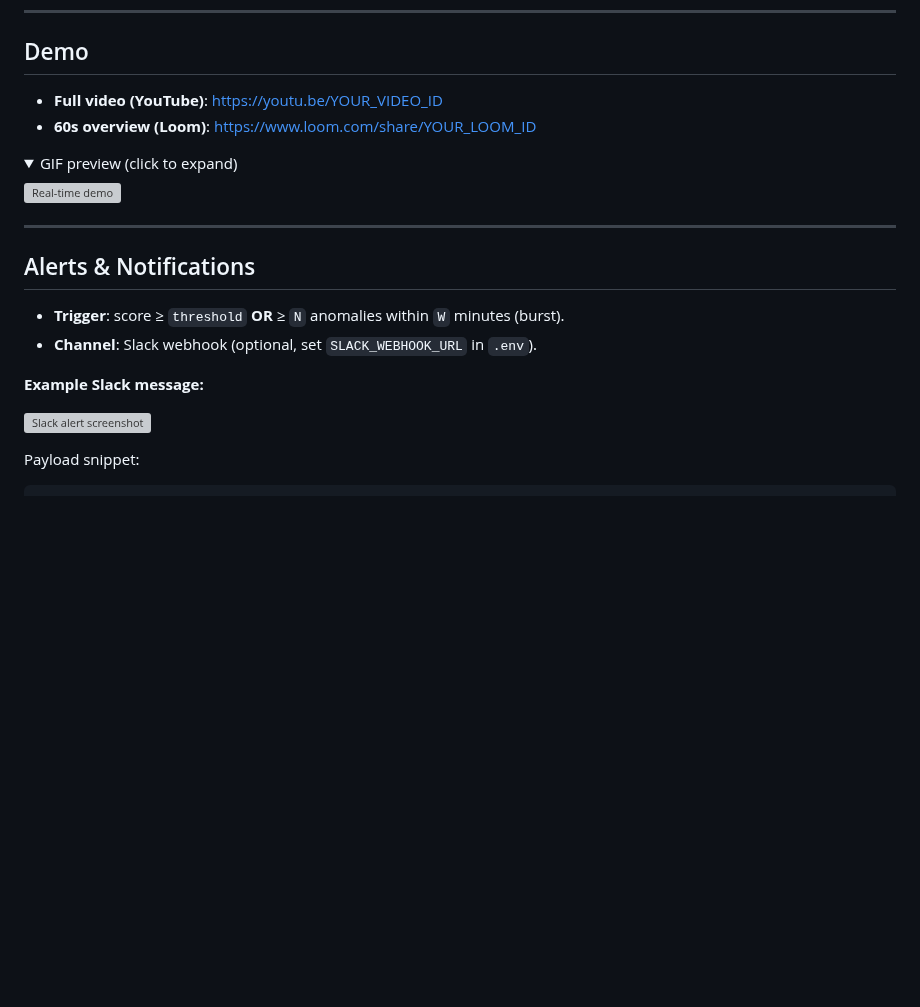
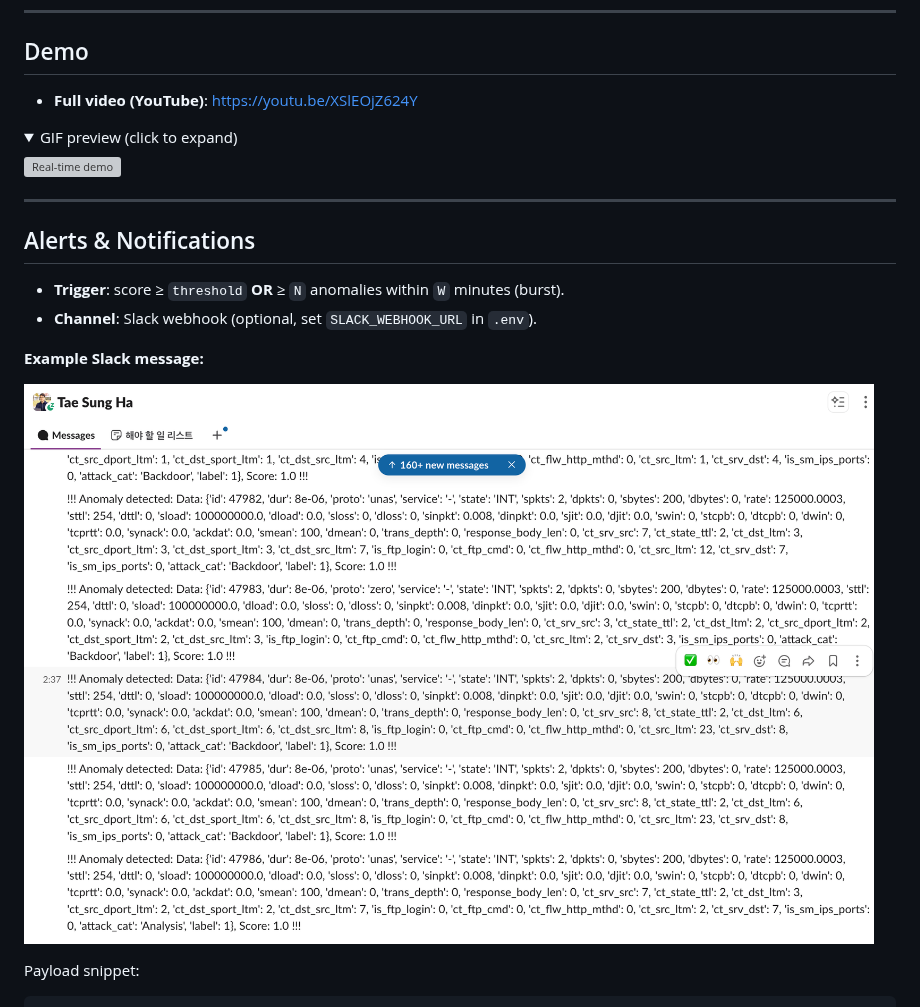
Before and after one commit to taesung-ha/unsw-realtime-anomaly, a Markdown page: README.md, the part around one of its changes. Drawn GitHub-style; pictures changed too: assets/slack-message.png (added); folded sections open; blank space fills up the shorter version; grey boxes are pictures that could not be loaded.

````diff
--- a/README.md
+++ b/README.md
@@ -195,8 +178,7 @@ Built-in optimizations: caching (`@st.cache_resource`, `@st.cache_data`), connec
 
 ## Demo
 
-- **Full video (YouTube)**: https://youtu.be/YOUR_VIDEO_ID
-- **60s overview (Loom)**: https://www.loom.com/share/YOUR_LOOM_ID
+- **Full video (YouTube)**: https://youtu.be/XSlEOjZ624Y
 
 <details>
   <summary>GIF preview (click to expand)</summary>
@@ -214,7 +196,7 @@ Built-in optimizations: caching (`@st.cache_resource`, `@st.cache_data`), connec
 
 **Example Slack message:**
 
-![Slack alert screenshot](assets/slack-alert.png)
+![Slack alert screenshot](assets/slack-message.png)
 
 Payload snippet:
 ```json
````
Also changed, not shown: other parts of README.md (+3 -20 lines), assets/diagram-8-13.png (added), 2 other files.
